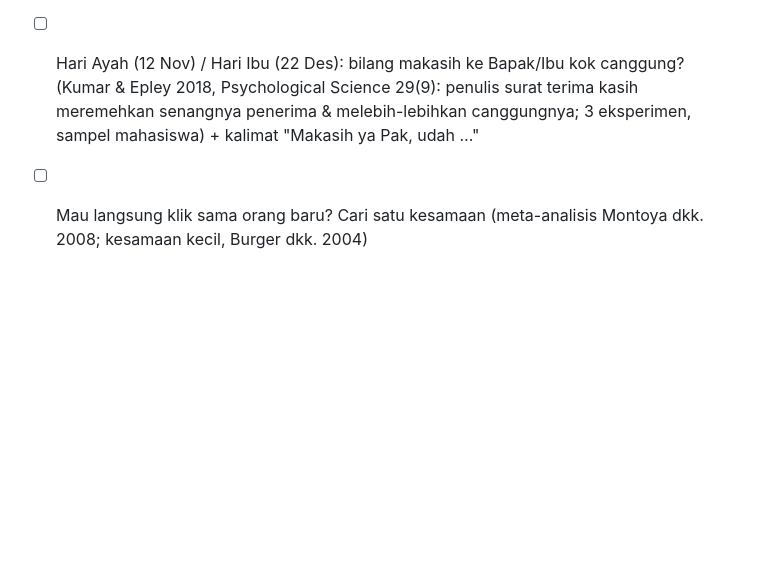
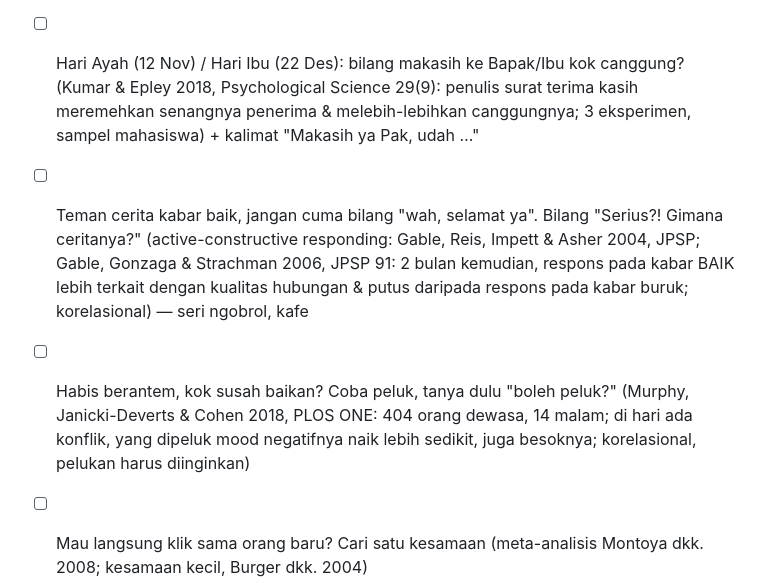
Before and after one commit to fourtisf/ruangpikir, a Markdown page: content/IDE_KONTEN.md, the part around the change. Drawn GitHub-style; blank space fills up the shorter version.

Commit message:
Bank ide: respons kabar baik (Gable dkk.), peluk setelah konflik (Murphy dkk. 2018)
Co-Authored-By: Claude Opus 5.5 <noreply@anthropic.com>
Claude-Session: https://claude.ai/code/session_013BnxmbYrpGXWBEgYhJ9NNu

```diff
--- a/content/IDE_KONTEN.md
+++ b/content/IDE_KONTEN.md
@@ -138,5 +138,7 @@ Situasi tegang yang umum + satu kalimat/tindakan yang bisa langsung dicoba + tok
 - [ ] Ghibah, kok bikin cepat akrab? (dark psikologi) Sama-sama nggak suka orang ketiga bikin lebih dekat daripada sama-sama suka, dan kita tidak sadar (Bosson, Johnson, Niederhoffer & Swann 2006, Personal Relationships; Weaver & Bosson 2011: terasa "udah kenal lama"; Robbins & Karan 2019: 467 orang, ±52 menit/hari bergosip, ±75% netral, ±15% negatif) + saran: musuh bersama nggak harus orang (macet, tugas)
 - [ ] Ganti pacar, kok tipenya sama terus? (Park & MacDonald 2019, PNAS: 332 orang dari studi 9 tahun di Jerman, kepribadian pasangan baru mirip mantan menurut laporan pasangan itu sendiri) + lega: pelajaran hubungan lama bisa dibawa
 - [ ] Hari Ayah (12 Nov) / Hari Ibu (22 Des): bilang makasih ke Bapak/Ibu kok canggung? (Kumar & Epley 2018, Psychological Science 29(9): penulis surat terima kasih meremehkan senangnya penerima & melebih-lebihkan canggungnya; 3 eksperimen, sampel mahasiswa) + kalimat "Makasih ya Pak, udah …"
+- [ ] Teman cerita kabar baik, jangan cuma bilang "wah, selamat ya". Bilang "Serius?! Gimana ceritanya?" (active-constructive responding: Gable, Reis, Impett & Asher 2004, JPSP; Gable, Gonzaga & Strachman 2006, JPSP 91: 2 bulan kemudian, respons pada kabar BAIK lebih terkait dengan kualitas hubungan & putus daripada respons pada kabar buruk; korelasional) — seri ngobrol, kafe
+- [ ] Habis berantem, kok susah baikan? Coba peluk, tanya dulu "boleh peluk?" (Murphy, Janicki-Deverts & Cohen 2018, PLOS ONE: 404 orang dewasa, 14 malam; di hari ada konflik, yang dipeluk mood negatifnya naik lebih sedikit, juga besoknya; korelasional, pelukan harus diinginkan)
 - [ ] Mau langsung klik sama orang baru? Cari satu kesamaan (meta-analisis Montoya dkk. 2008; kesamaan kecil, Burger dkk. 2004)
 - [x] Takut deep talk sama orang baru? Ternyata nggak secanggung yang dikira — EP21, lihat `EP21_deep-talk.md` (Kardas, Kumar & Epley 2022, JPSP: kita melebih-lebihkan canggungnya obrolan dalam dengan orang asing)
```
